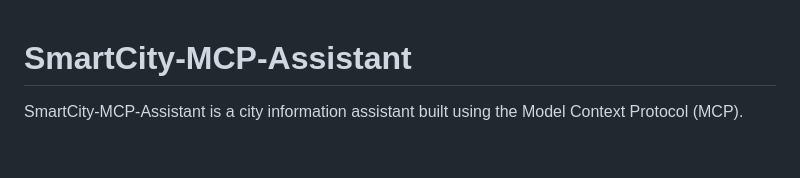
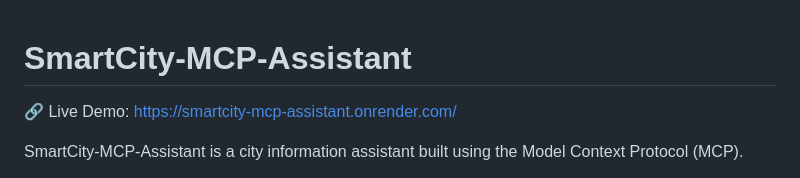
Before and after one commit to Nimitsonani/SmartCity-MCP-Assistant, a Markdown page: README.md, the part around the change. Rendered like a GitHub page; blank space fills up the shorter version.

```diff
--- a/README.md
+++ b/README.md
@@ -1,4 +1,6 @@
 # SmartCity-MCP-Assistant
+
+🔗 Live Demo: https://smartcity-mcp-assistant.onrender.com/
 
 SmartCity-MCP-Assistant is a city information assistant built using the Model Context Protocol (MCP).
 
```
